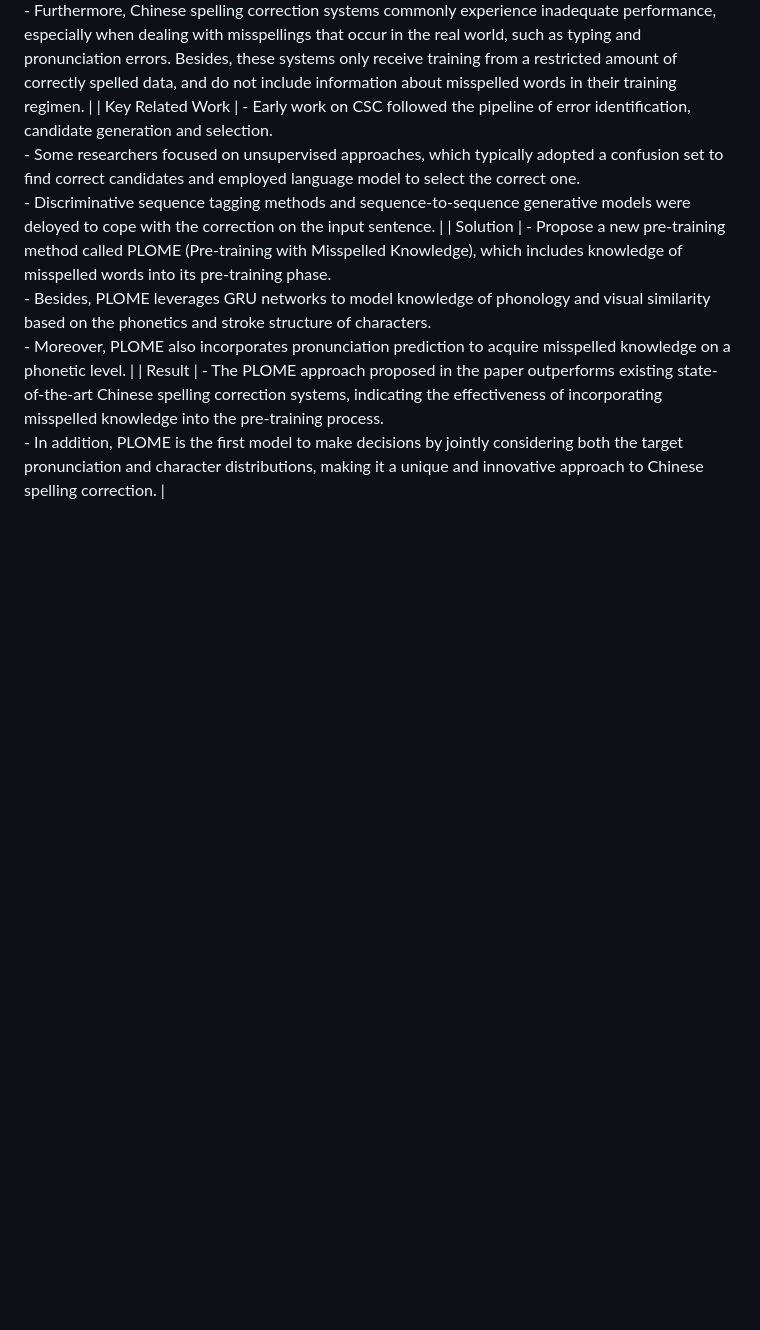
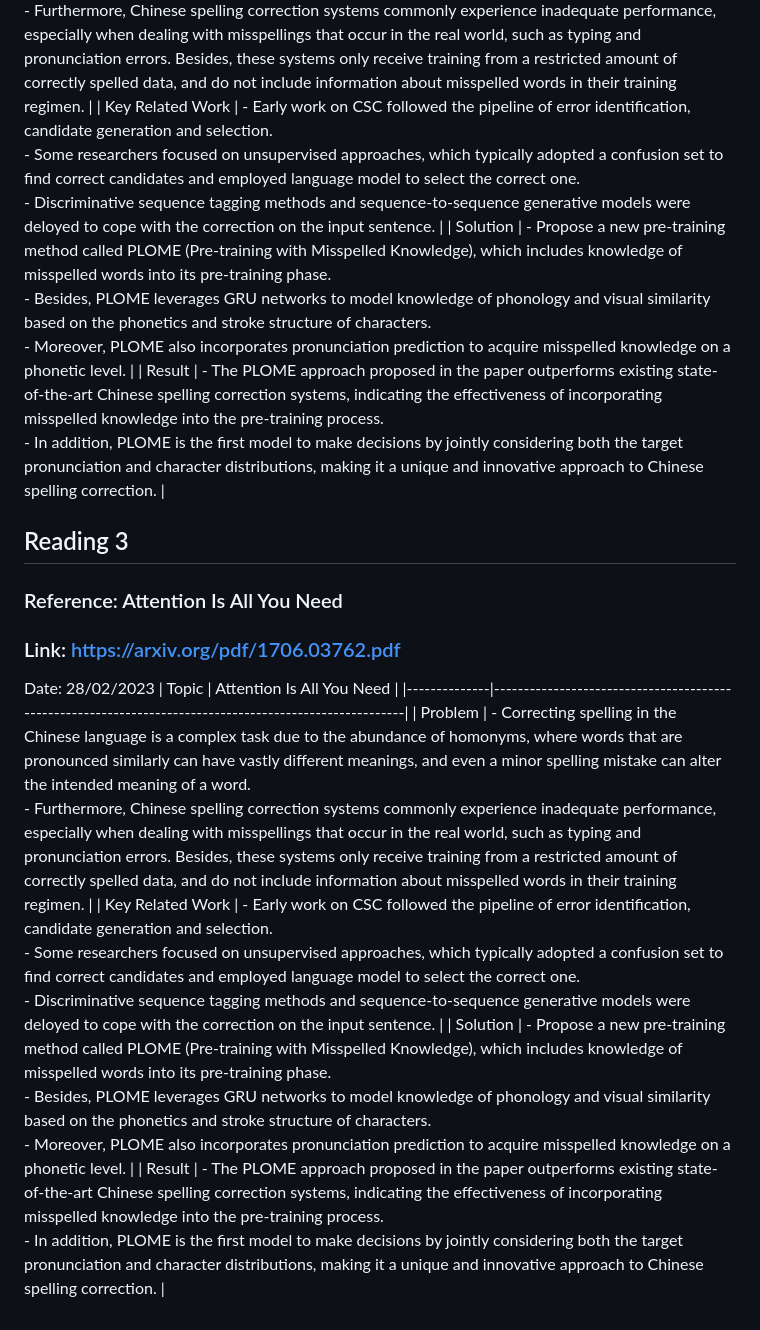
Before and after one commit to maskedclone/NLP-Assignment, a Markdown page: ReadingAssignment/README.md, the part around the change. Drawn GitHub-style; blank space fills up the shorter version.

```diff
--- a/ReadingAssignment/README.md
+++ b/ReadingAssignment/README.md
@@ -22,3 +22,15 @@ Date: 13/02/2023
 | Key Related Work | - Early work on CSC followed the pipeline of error identification, candidate generation and selection. <br /> - Some researchers focused on unsupervised approaches, which typically adopted a confusion set to find correct candidates and employed language model to select the correct one. <br /> - Discriminative sequence tagging methods and sequence-to-sequence generative models were deloyed to cope with the correction on the input sentence. |
 | Solution     | - Propose a new pre-training method called PLOME (Pre-training with Misspelled Knowledge), which includes knowledge of misspelled words into its pre-training phase. <br /> - Besides, PLOME leverages GRU networks to model knowledge of phonology and visual similarity based on the phonetics and stroke structure of characters. <br /> - Moreover, PLOME also incorporates pronunciation prediction to acquire misspelled knowledge on a phonetic level. |
 | Result       | - The PLOME approach proposed in the paper outperforms existing state-of-the-art Chinese spelling correction systems, indicating the effectiveness of incorporating misspelled knowledge into the pre-training process. <br /> - In addition, PLOME is the first model to make decisions by jointly considering both the target pronunciation and character distributions, making it a unique and innovative approach to Chinese spelling correction. |
+
+
+## Reading 3
+### Reference: Attention Is All You Need
+### Link: https://arxiv.org/pdf/1706.03762.pdf
+Date: 28/02/2023
+| Topic        | Attention Is All You Need |
+|--------------|--------------------------------------------------------------------------------------------------------|
+| Problem   | - Correcting spelling in the Chinese language is a complex task due to the abundance of homonyms, where words that are pronounced similarly can have vastly different meanings, and even a minor spelling mistake can alter the intended meaning of a word. <br /> - Furthermore, Chinese spelling correction systems commonly experience inadequate performance, especially when dealing with misspellings that occur in the real world, such as typing and pronunciation errors. Besides, these systems only receive training from a restricted amount of correctly spelled data, and do not include information about misspelled words in their training regimen. |
+| Key Related Work | - Early work on CSC followed the pipeline of error identification, candidate generation and selection. <br /> - Some researchers focused on unsupervised approaches, which typically adopted a confusion set to find correct candidates and employed language model to select the correct one. <br /> - Discriminative sequence tagging methods and sequence-to-sequence generative models were deloyed to cope with the correction on the input sentence. |
+| Solution     | - Propose a new pre-training method called PLOME (Pre-training with Misspelled Knowledge), which includes knowledge of misspelled words into its pre-training phase. <br /> - Besides, PLOME leverages GRU networks to model knowledge of phonology and visual similarity based on the phonetics and stroke structure of characters. <br /> - Moreover, PLOME also incorporates pronunciation prediction to acquire misspelled knowledge on a phonetic level. |
+| Result       | - The PLOME approach proposed in the paper outperforms existing state-of-the-art Chinese spelling correction systems, indicating the effectiveness of incorporating misspelled knowledge into the pre-training process. <br /> - In addition, PLOME is the first model to make decisions by jointly considering both the target pronunciation and character distributions, making it a unique and innovative approach to Chinese spelling correction. |
```
